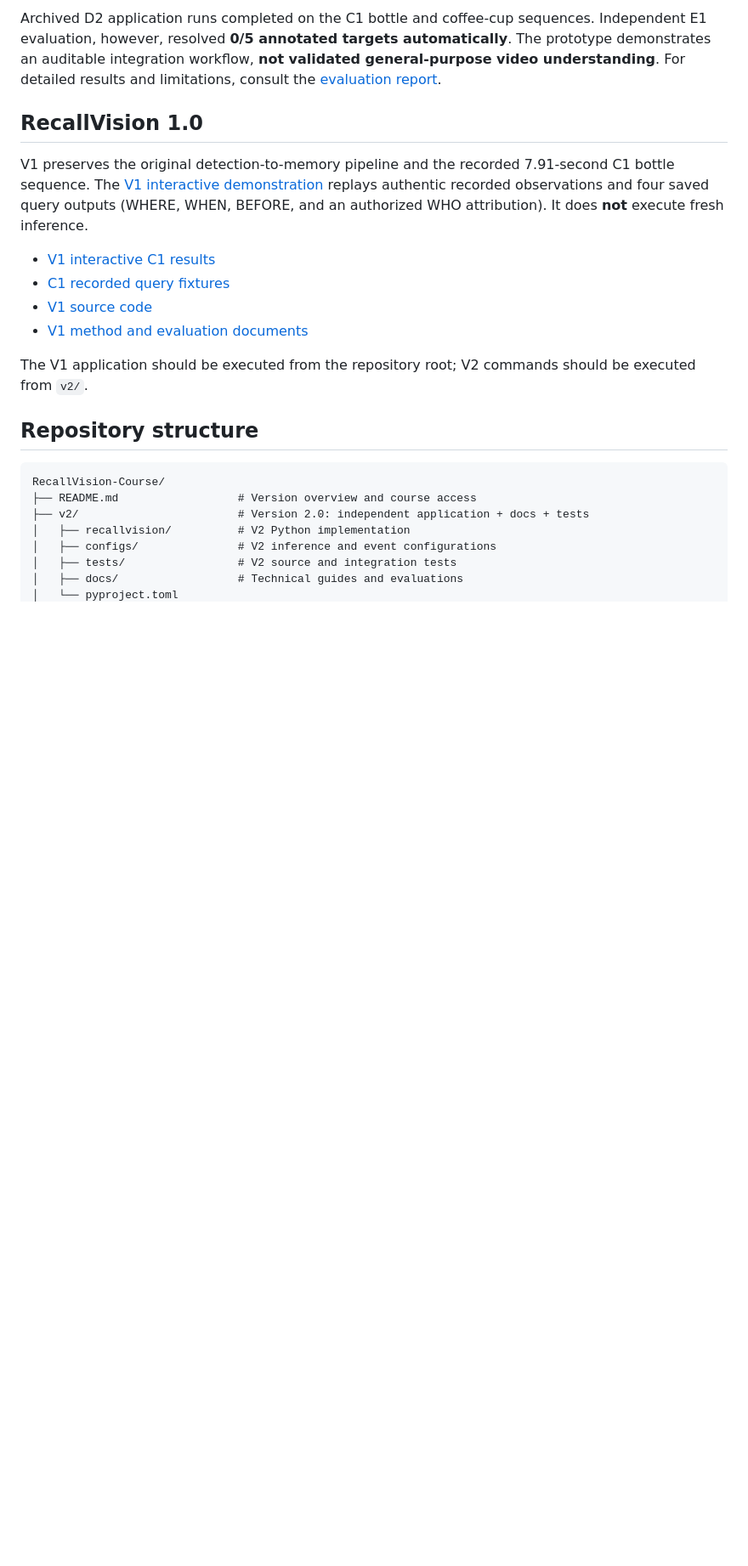
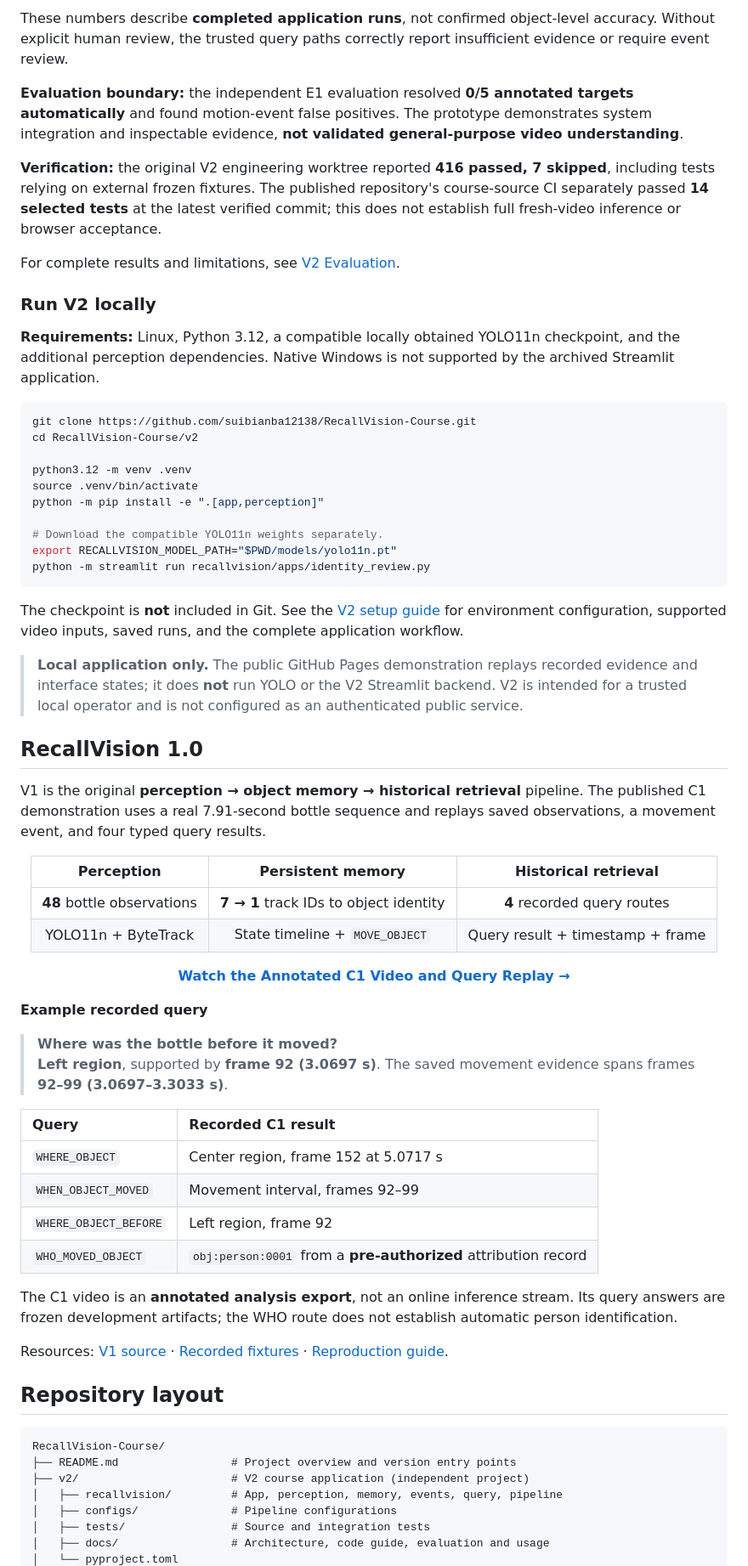
Before and after one commit to suibianba12138/RecallVision-Course, a Markdown page: README.md, the part around one of its changes. Shown at 85% size. GitHub-like rendering; blank space fills up the shorter version.

Commit message:
docs: restore polished research project README with version-first showcases

````diff
--- a/README.md
+++ b/README.md
@@ -60,25 +96,74 @@ The frozen V2 development environment reported **416 tests passed, 7 skipped**,
 
-Archived D2 application runs completed on the C1 bottle and coffee-cup sequences. Independent E1 evaluation, however, resolved **0/5 annotated targets automatically**. The prototype demonstrates an auditable integration workflow, **not validated general-purpose video understanding**. For detailed results and limitations, consult the [evaluation report](v2/docs/EVALUATION.md).
+</div>
+
+These numbers describe **completed application runs**, not confirmed object-level accuracy. Without explicit human review, the trusted query paths correctly report insufficient evidence or require event review.
+
+**Evaluation boundary:** the independent E1 evaluation resolved **0/5 annotated targets automatically** and found motion-event false positives. The prototype demonstrates system integration and inspectable evidence, **not validated general-purpose video understanding**.
+
+**Verification:** the original V2 engineering worktree reported **416 passed, 7 skipped**, including tests relying on external frozen fixtures. The published repository's course-source CI separately passed **14 selected tests** at the latest verified commit; this does not establish full fresh-video inference or browser acceptance.
+
+For complete results and limitations, see [V2 Evaluation](v2/docs/EVALUATION.md).
+
+### Run V2 locally
+
+**Requirements:** Linux, Python 3.12, a compatible locally obtained YOLO11n checkpoint, and the additional perception dependencies. Native Windows is not supported by the archived Streamlit application.
+
+```bash
+git clone https://github.com/suibianba12138/RecallVision-Course.git
+cd RecallVision-Course/v2
+
+python3.12 -m venv .venv
+source .venv/bin/activate
+python -m pip install -e ".[app,perception]"
+
+# Download the compatible YOLO11n weights separately.
+export RECALLVISION_MODEL_PATH="$PWD/models/yolo11n.pt"
+python -m streamlit run recallvision/apps/identity_review.py
+```
+
+The checkpoint is **not** included in Git. See the [V2 setup guide](v2/README.md) for environment configuration, supported video inputs, saved runs, and the complete application workflow.
+
+> **Local application only.** The public GitHub Pages demonstration replays recorded evidence and interface states; it does **not** run YOLO or the V2 Streamlit backend. V2 is intended for a trusted local operator and is not configured as an authenticated public service.
 
 ## RecallVision 1.0
 
-V1 preserves the original detection-to-memory pipeline and the recorded 7.91-second C1 bottle sequence. The [V1 interactive demonstration](https://suibianba12138.github.io/RecallVision-Course/case-studies/) replays authentic recorded observations and four saved query outputs (WHERE, WHEN, BEFORE, and an authorized WHO attribution). It does **not** execute fresh inference.
+V1 is the original **perception → object memory → historical retrieval** pipeline. The published C1 demonstration uses a real 7.91-second bottle sequence and replays saved observations, a movement event, and four typed query results.
 
-- [V1 interactive C1 results](https://suibianba12138.github.io/RecallVision-Course/case-studies/)
-- [C1 recorded query fixtures](course_demo/)
-- [V1 source code](recallvision/)
-- [V1 method and evaluation documents](docs/)
+<div align="center">
 
-The V1 application should be executed from the repository root; V2 commands should be executed from `v2/`.
+| **Perception** | **Persistent memory** | **Historical retrieval** |
+| :--: | :--: | :--: |
+| **48** bottle observations | **7 → 1** track IDs to object identity | **4** recorded query routes |
+| YOLO11n + ByteTrack | State timeline + `MOVE_OBJECT` | Query result + timestamp + frame |
 
-## Repository structure
+**[Watch the Annotated C1 Video and Query Replay →](https://suibianba12138.github.io/RecallVision-Course/case-studies/)**
+
+</div>
+
+**Example recorded query**
+
+> **Where was the bottle before it moved?**
+> **Left region**, supported by **frame 92 (3.0697 s)**. The saved movement evidence spans frames **92–99 (3.0697–3.3033 s)**.
+
+| Query | Recorded C1 result |
+| :-- | :-- |
+| `WHERE_OBJECT` | Center region, frame 152 at 5.0717 s |
+| `WHEN_OBJECT_MOVED` | Movement interval, frames 92–99 |
+| `WHERE_OBJECT_BEFORE` | Left region, frame 92 |
+| `WHO_MOVED_OBJECT` | `obj:person:0001` from a **pre-authorized** attribution record |
+
+The C1 video is an **annotated analysis export**, not an online inference stream. Its query answers are frozen development artifacts; the WHO route does not establish automatic person identification.
+
+Resources: [V1 source](recallvision/) · [Recorded fixtures](course_demo/fixture/) · [Reproduction guide](docs/COURSE_REPRODUCTION.md).
+
+## Repository layout
 
 ```text
 RecallVision-Course/
-├── README.md                  # Version overview and course access
-├── v2/                        # Version 2.0: independent application + docs + tests
-│   ├── recallvision/          # V2 Python implementation
-│   ├── configs/               # V2 inference and event configurations
-│   ├── tests/                 # V2 source and integration tests
-│   ├── docs/                  # Technical guides and evaluations
+├── README.md                 # Project overview and version entry points
+├── v2/                       # V2 course application (independent project)
+│   ├── recallvision/         # App, perception, memory, events, query, pipeline
+│   ├── configs/              # Pipeline configurations
+│   ├── tests/                # Source and integration tests
+│   ├── docs/                 # Architecture, code guide, evaluation and usage
 │   └── pyproject.toml
````
Also changed, not shown: other parts of README.md (+105 -49 lines).
